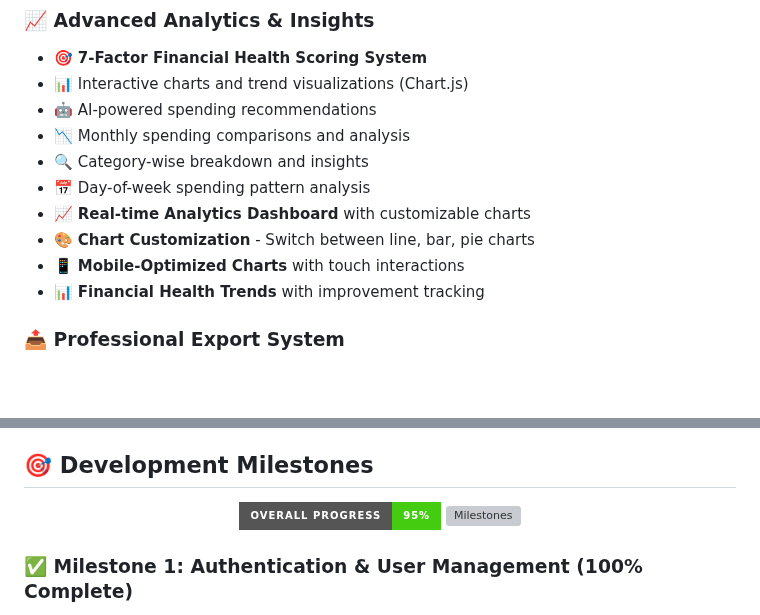
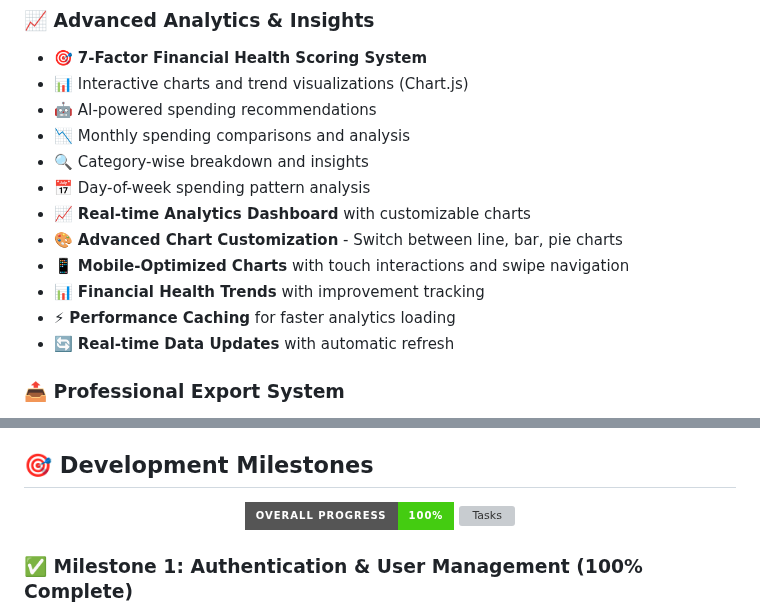
Before and after one commit to Satya136-dvsn/budget-tracker-info, a Markdown page: README.md, 2 parts joined by grey strips. GitHub-like rendering; badges without logos; blank space fills up the shorter version; grey boxes are pictures that could not be loaded.

```diff
--- a/README.md
+++ b/README.md
@@ -56,9 +57,11 @@
 - 🔍 Category-wise breakdown and insights
 - 📅 Day-of-week spending pattern analysis
 - 📈 **Real-time Analytics Dashboard** with customizable charts
-- 🎨 **Chart Customization** - Switch between line, bar, pie charts
-- 📱 **Mobile-Optimized Charts** with touch interactions
+- 🎨 **Advanced Chart Customization** - Switch between line, bar, pie charts
+- 📱 **Mobile-Optimized Charts** with touch interactions and swipe navigation
 - 📊 **Financial Health Trends** with improvement tracking
+- ⚡ **Performance Caching** for faster analytics loading
+- 🔄 **Real-time Data Updates** with automatic refresh
 
 ### 📤 **Professional Export System**
 - 📄 **PDF Report Generation** with professional formatting and charts
@@ -338,8 +341,8 @@ export JWT_SECRET=your_jwt_secret_key
 
 <div align="center">
 
-![Progress](https://img.shields.io/badge/Overall%20Progress-95%25-success?style=for-the-badge)
-![Milestones](https://img.shields.io/badge/Milestones%20Complete-5%2F5-brightgreen?style=for-the-badge)
+![Progress](https://img.shields.io/badge/Overall%20Progress-100%25-success?style=for-the-badge)
+![Tasks](https://img.shields.io/badge/Tasks%20Complete-7%2F7-brightgreen?style=for-the-badge)
 
 </div>
 
```
Also changed, not shown: other parts of README.md (+32 -22 lines).
